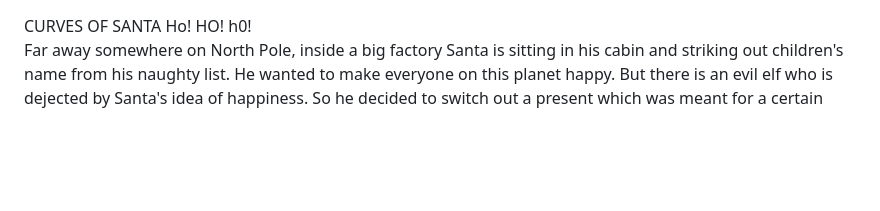
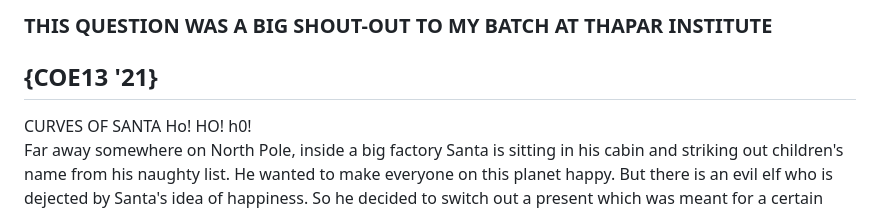
Before and after one commit to piyushagru/owaspCTF-dump, a Markdown page: 4.santas-gift/readme.md, the part around the change printed below. Rendered like a GitHub page; blank space fills up the shorter version.

```diff
--- a/4.santas-gift/readme.md
+++ b/4.santas-gift/readme.md
@@ -1,3 +1,5 @@
+<h3>THIS QUESTION WAS A BIG SHOUT-OUT TO MY BATCH AT THAPAR INSTITUTE </h3><h2>{COE13 '21}</h2>
+
 CURVES OF SANTA
 Ho! HO! h0!<br>
 Far away somewhere on North Pole, inside a big factory Santa is sitting in his cabin and striking out children's name from his naughty list. He wanted to make everyone on this planet happy. But there is an evil elf who is dejected by Santa's idea of happiness. So he decided to switch out a present which was meant for a certain batch of students of Thapar Institute. We good elves will help santa find the correct gift.<br> S0 get to work guys!!<br><br>
```
Also changed, not shown: other parts of 4.santas-gift/readme.md (+2 -0 lines), README.md (+3 -0 lines), 7.back-to-life/Untitled.png (added), 7.back-to-life/captureCTF.png (added), img/note-of-thanks.png (added).
